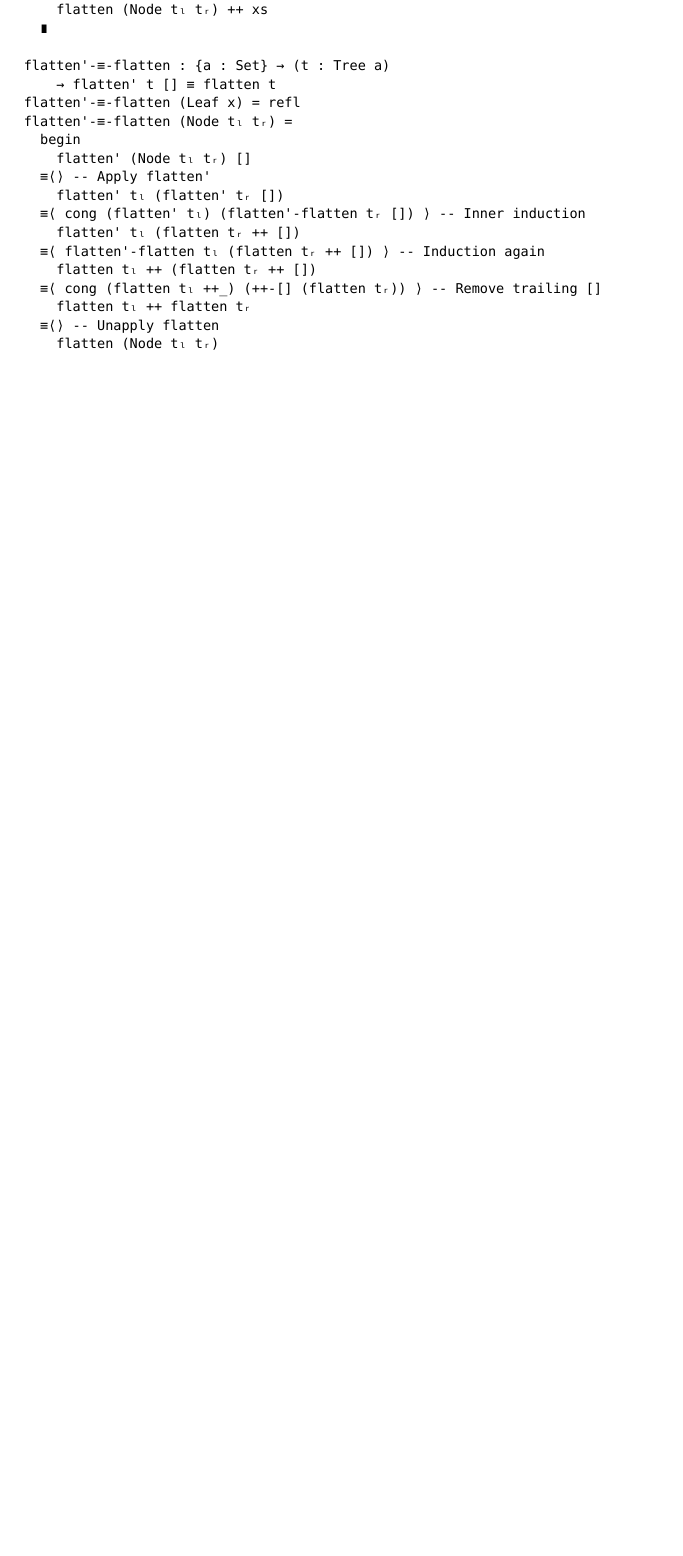
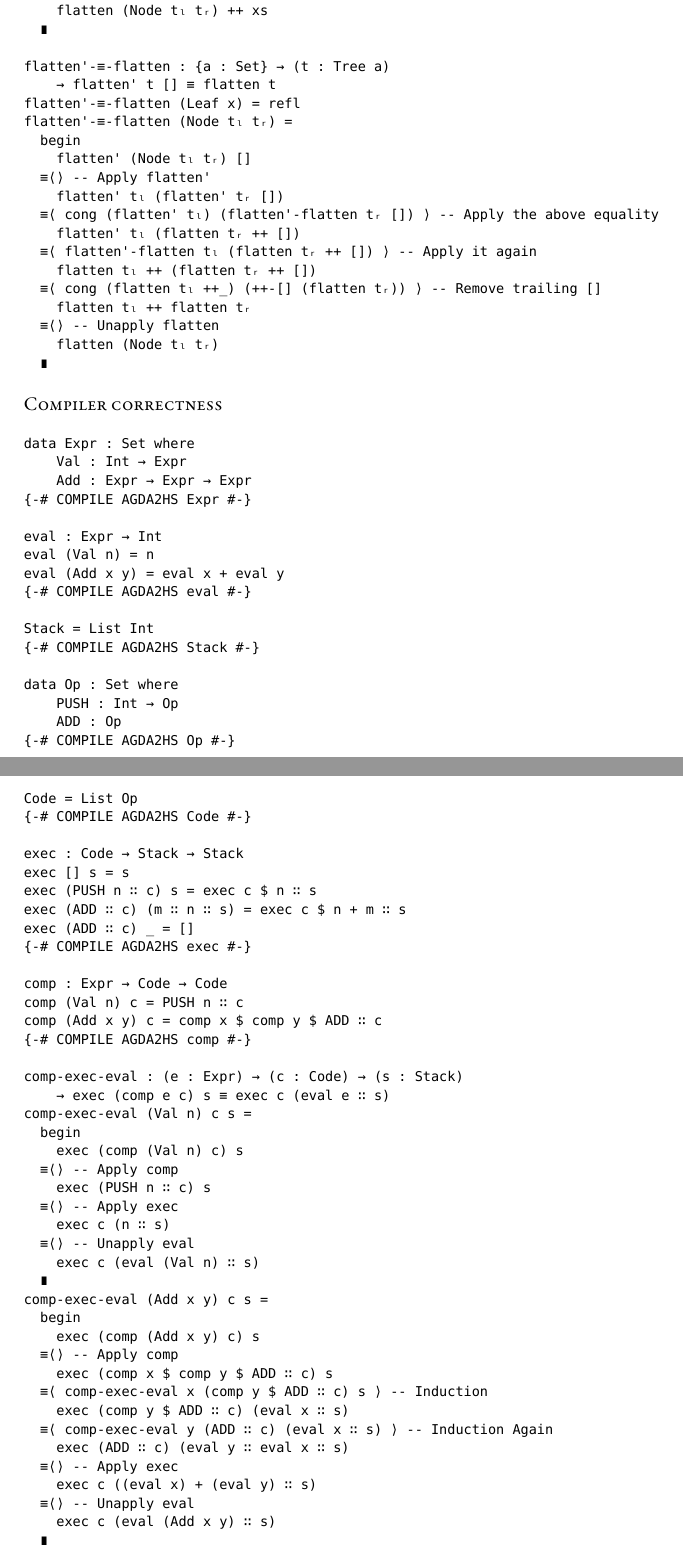
Before and after one commit to spewspews/LearningHaskell, a LaTeX document (HuttonChap16.lagda.tex): part of page 2 of 2 before the commit and two parts of pages 2 and 3 of 4 after it, the two joined at a grey line, cut so that both start at the same text, the shorter picture padded with empty space. Compiled offline with XeLaTeX; a missing font is replaced by an installed copy or a similar font.

Commit message:
more agda2hs, start exercises

```diff
--- a/HuttonChap16.lagda.tex
+++ b/HuttonChap16.lagda.tex
@@ -106,9 +108,9 @@ flatten'-≡-flatten (Node tₗ tᵣ) =
     flatten' (Node tₗ tᵣ) []
   ≡⟨⟩ -- Apply flatten'
     flatten' tₗ (flatten' tᵣ [])
-  ≡⟨ cong (flatten' tₗ) (flatten'-flatten tᵣ []) ⟩ -- Inner induction
+  ≡⟨ cong (flatten' tₗ) (flatten'-flatten tᵣ []) ⟩ -- Apply the above equality
     flatten' tₗ (flatten tᵣ ++ [])
-  ≡⟨ flatten'-flatten tₗ (flatten tᵣ ++ []) ⟩ -- Induction again
+  ≡⟨ flatten'-flatten tₗ (flatten tᵣ ++ []) ⟩ -- Apply it again
     flatten tₗ ++ (flatten tᵣ ++ [])
   ≡⟨ cong (flatten tₗ ++_) (++-[] (flatten tᵣ)) ⟩ -- Remove trailing []
     flatten tₗ ++ flatten tᵣ
@@ -117,3 +119,67 @@ flatten'-≡-flatten (Node tₗ tᵣ) =
   ∎
 \end{code}
 
+\noindent
+\textsc{Compiler correctness}
+
+\begin{code}
+data Expr : Set where
+    Val : Int → Expr
+    Add : Expr → Expr → Expr
+{-# COMPILE AGDA2HS Expr #-}
+
+eval : Expr → Int
+eval (Val n) = n
+eval (Add x y) = eval x + eval y
+{-# COMPILE AGDA2HS eval #-}
+
+Stack = List Int
+{-# COMPILE AGDA2HS Stack #-}
+
+data Op : Set where
+    PUSH : Int → Op
+    ADD : Op
+{-# COMPILE AGDA2HS Op #-}
+\end{code}
+
+\begin{code}
+Code = List Op
+{-# COMPILE AGDA2HS Code #-}
+
+exec : Code → Stack → Stack
+exec [] s = s
+exec (PUSH n ∷ c) s = exec c $ n ∷ s
+exec (ADD ∷ c) (m ∷ n ∷ s) = exec c $ n + m ∷ s
+exec (ADD ∷ c) _ = []
+{-# COMPILE AGDA2HS exec #-}
+
+comp : Expr → Code → Code
+comp (Val n) c = PUSH n ∷ c
+comp (Add x y) c = comp x $ comp y $ ADD ∷ c
+{-# COMPILE AGDA2HS comp #-}
+
+comp-exec-eval : (e : Expr) → (c : Code) → (s : Stack)
+    → exec (comp e c) s ≡ exec c (eval e ∷ s)
+comp-exec-eval (Val n) c s =
+  begin
+    exec (comp (Val n) c) s
+  ≡⟨⟩ -- Apply comp
+    exec (PUSH n ∷ c) s
+  ≡⟨⟩ -- Apply exec
+    exec c (n ∷ s)
+  ≡⟨⟩ -- Unapply eval
+    exec c (eval (Val n) ∷ s)
+  ∎
+comp-exec-eval (Add x y) c s =
+  begin
+    exec (comp (Add x y) c) s
+  ≡⟨⟩ -- Apply comp
+    exec (comp x $ comp y $ ADD ∷ c) s
+  ≡⟨ comp-exec-eval x (comp y $ ADD ∷ c) s ⟩ -- Induction
+    exec (comp y $ ADD ∷ c) (eval x ∷ s)
+  ≡⟨ comp-exec-eval y (ADD ∷ c) (eval x ∷ s) ⟩ -- Induction Again
+    exec (ADD ∷ c) (eval y ∷ eval x ∷ s)
+  ≡⟨⟩ -- Apply exec
+    exec c ((eval x) + (eval y) ∷ s)
+  ≡⟨⟩ -- Unapply eval
+    exec c (eval (Add x y) ∷ s)
@@ -119,0 +203 @@ flatten'-≡-flatten (Node tₗ tᵣ) =
+\end{code}
```
Also changed, not shown: HuttonChap16.lagda.pdf, HuttonChap16.lagda.tex (73 more changed lines).
